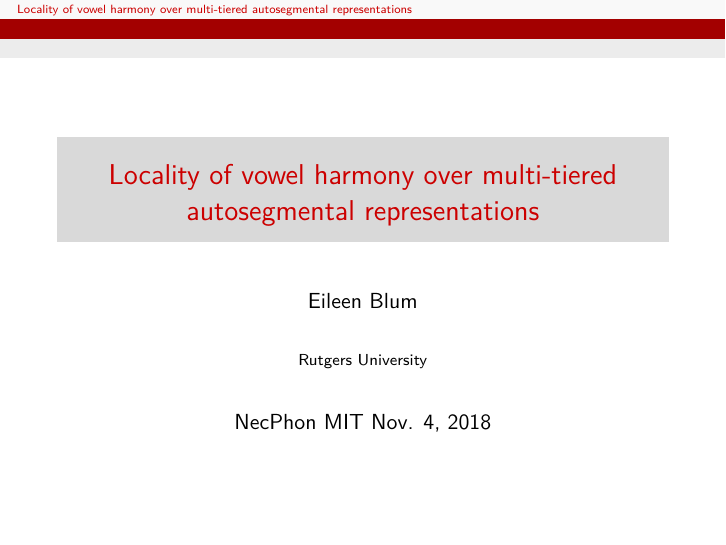
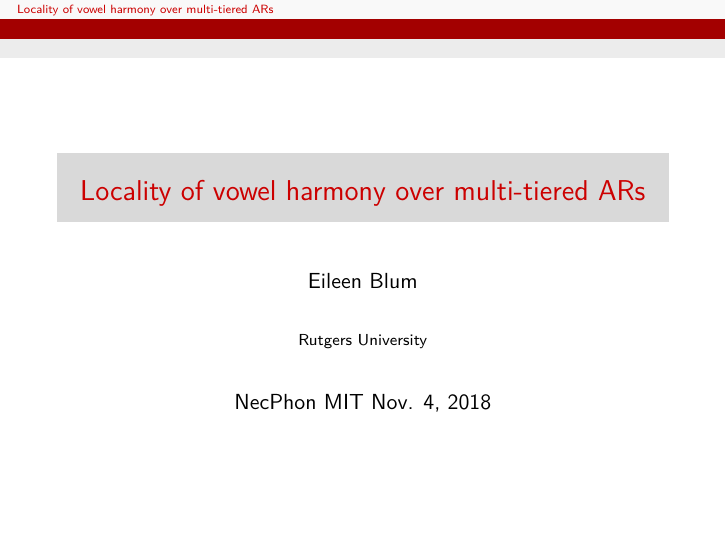
Before and after one commit to eileenblum/qp2, an R Markdown document (NecPhontalk.Rmd): page 1 of 6. The pictures show the output file NecPhontalk.pdf that the author committed with the source.

Commit message:
shorten title of slides

```diff
--- a/NecPhontalk.Rmd
+++ b/NecPhontalk.Rmd
@@ -1,5 +1,5 @@
 ---
-title: "Locality of vowel harmony over multi-tiered autosegmental representations"
+title: "Locality of vowel harmony over multi-tiered ARs"
 author: "Eileen Blum"
 institute: "Rutgers University"
 date: "NecPhon MIT Nov. 4, 2018"
```
Also changed, not shown: NecPhontalk.pdf, NecPhontalk.Rmd (2 more changed lines).
